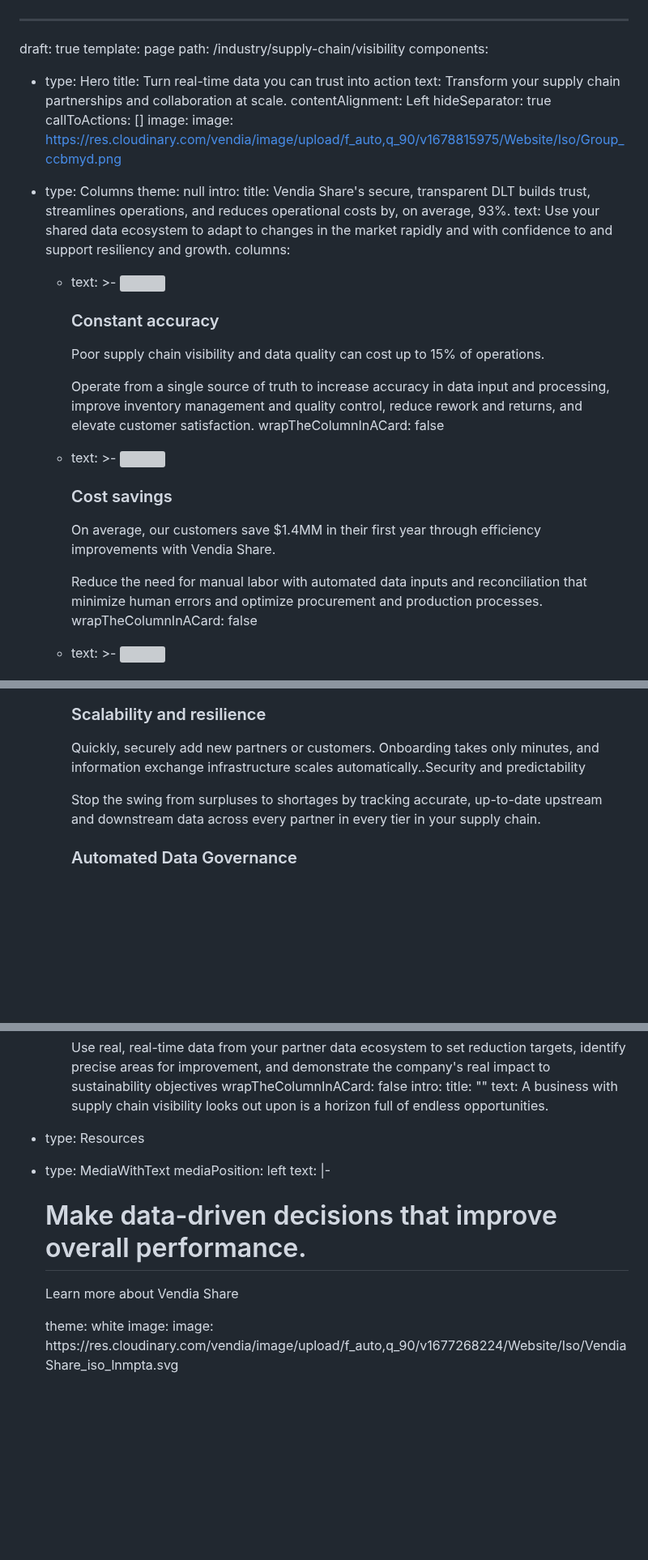
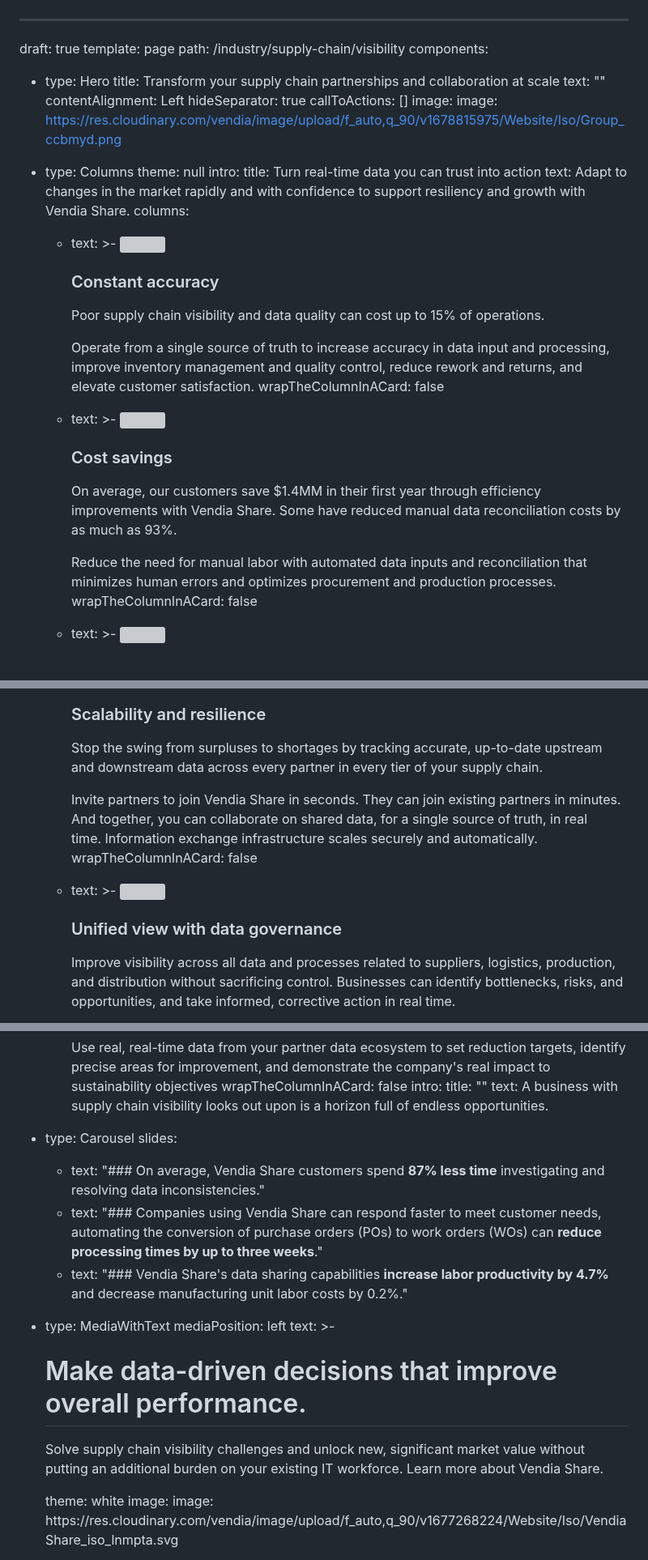
Before and after one commit to vendia/blog, a Markdown page: pages/industry-supply-chain-visibility.md, 3 parts joined by grey strips. Shown at 81% size. GitHub-like rendering; blank space fills up the shorter version; grey boxes are pictures that could not be loaded.

Commit message:
CMS Update Page "industry-supply-chain-visibility"

```diff
--- a/pages/industry-supply-chain-visibility.md
+++ b/pages/industry-supply-chain-visibility.md
@@ -4,8 +4,8 @@ template: page
 path: /industry/supply-chain/visibility
 components:
   - type: Hero
-    title: Turn real-time data you can trust into action
-    text: Transform your supply chain partnerships and collaboration at scale.
+    title: Transform your supply chain partnerships and collaboration at scale
+    text: ""
     contentAlignment: Left
     hideSeparator: true
     callToActions: []
@@ -14,10 +14,9 @@ components:
   - type: Columns
     theme: null
     intro:
-      title: Vendia Share's secure, transparent DLT builds trust, streamlines
-        operations, and reduces operational costs by, on average, 93%.
-      text: Use your shared data ecosystem to adapt to changes in the market rapidly
-        and with confidence to and support resiliency and growth.
+      title: Turn real-time data you can trust into action
+      text: Adapt to changes in the market rapidly and with confidence to support
+        resiliency and growth with Vendia Share.
     columns:
       - text: >-
           <img
@@ -42,10 +41,10 @@ components:
           ### Cost savings
 
 
-          On average, our customers save $1.4MM in their first year through efficiency improvements with Vendia Share.
+          On average, our customers save $1.4MM in their first year through efficiency improvements with Vendia Share. Some have reduced manual data reconciliation costs by as much as 93%.
 
 
-          Reduce the need for manual labor with automated data inputs and reconciliation that minimize human errors and optimize procurement and production processes.
+          Reduce the need for manual labor with automated data inputs and reconciliation that minimizes human errors and optimizes procurement and production processes.
         wrapTheColumnInACard: false
       - text: >-
           <img
@@ -68,14 +72,20 @@ components:
           ### Scalability and resilience
 
 
-          Quickly, securely add new partners or customers. Onboarding takes only minutes, and information exchange infrastructure scales automatically..Security and predictability
+          Stop the swing from surpluses to shortages by tracking accurate, up-to-date upstream and downstream data across every partner in every tier of your supply chain.
 
 
-          Stop the swing from surpluses to shortages by tracking accurate, up-to-date upstream and downstream data across every partner in every tier in your supply chain.
+          Invite partners to join Vendia Share in seconds. They can join existing partners in minutes. And together, you can collaborate on shared data, for a single source of truth, in real time. Information exchange infrastructure scales securely and automatically.
+        wrapTheColumnInACard: false
+      - text: >-
+          <img
+          src="https://res.cloudinary.com/vendia/image/upload/v1677269803/Website/Icons/Blue%20icons/Management_56_nezidn.svg"  class="image-float-left"
+          />
 
 
+          ### Unified view with data governance
 
 
-          ### Automated Data Governance
+          Improve visibility across all data and processes related to suppliers, logistics, production, and distribution without sacrificing control. Businesses can identify bottlenecks, risks, and opportunities, and take informed, corrective action in real time.
 
 
@@ -195,13 +199,21 @@ components:
       title: ""
       text: A business with supply chain visibility looks out upon is a horizon full
         of endless opportunities.
-  - type: Resources
+  - type: Carousel
+    slides:
+      - text: "### On average, Vendia Share customers spend **87% less time**
+          investigating and resolving data inconsistencies."
+      - text: "### Companies using Vendia Share can respond faster to meet customer
+          needs, automating the conversion of purchase orders (POs) to work
+          orders (WOs) can **reduce processing times by up to three weeks**."
+      - text: "### Vendia Share's data sharing capabilities **increase labor
+          productivity by 4.7%** and decrease manufacturing unit labor costs by
+          0.2%."
   - type: MediaWithText
     mediaPosition: left
-    text: |-
+    text: >-
       # Make data-driven decisions that improve overall performance.
 
-      Learn more about Vendia Share
 
-      <Button kind="primary" />
+      Solve supply chain visibility challenges and unlock new, significant market value without putting an additional burden on your existing IT workforce. Learn more about Vendia Share.
 
```
Also changed, not shown: other parts of pages/industry-supply-chain-visibility.md (+21 -26 lines).
